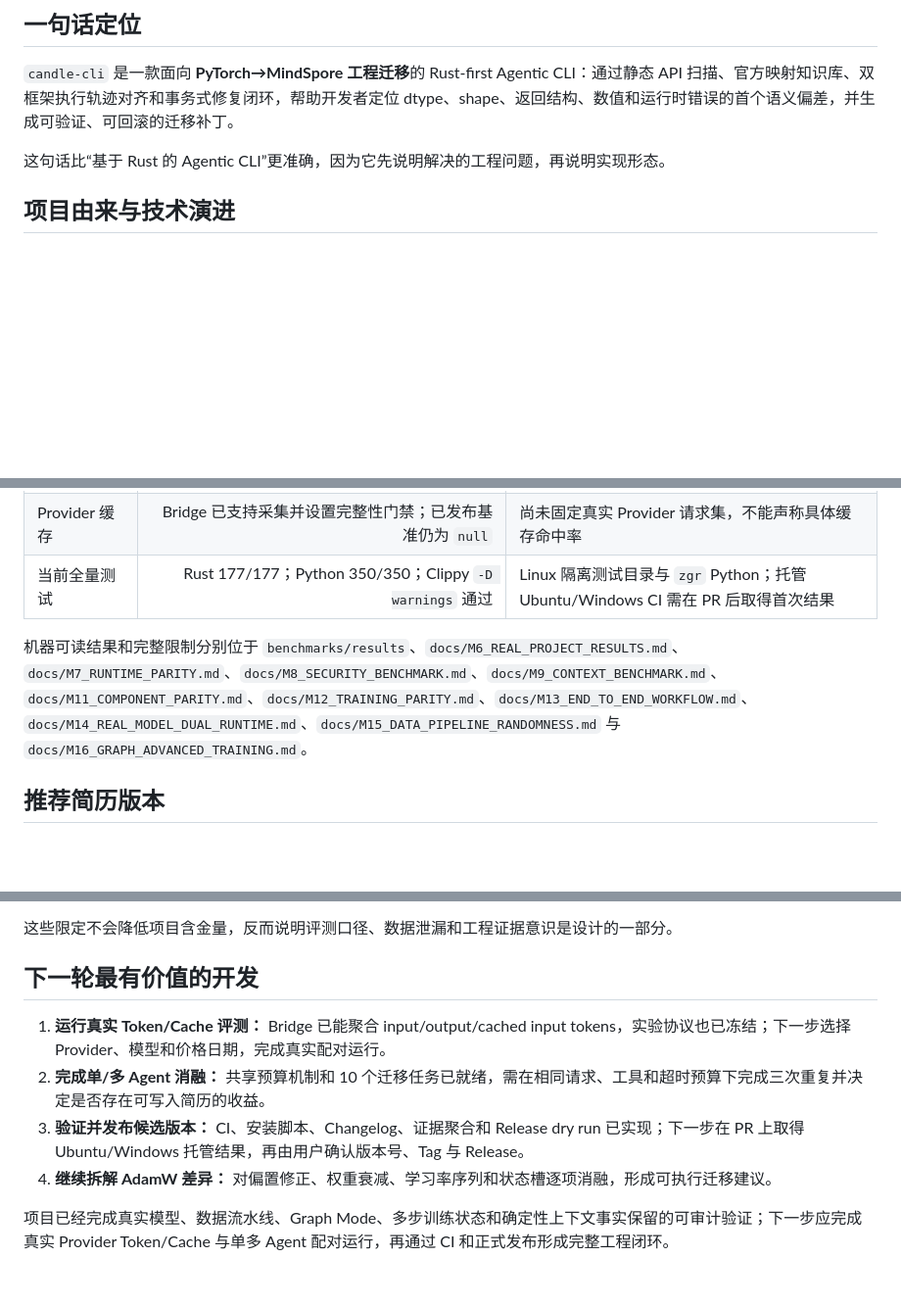
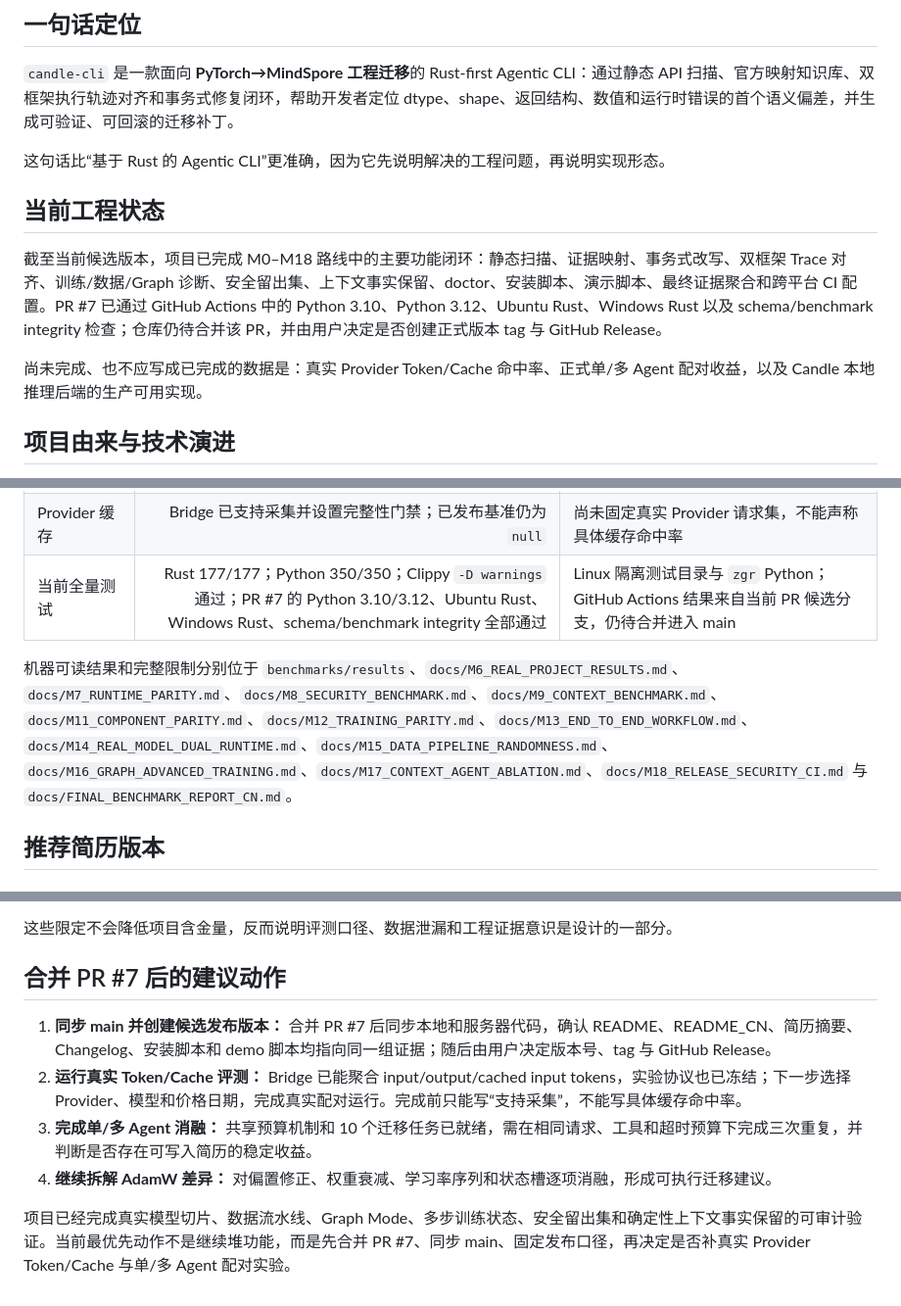
Before and after one commit to DuangZ-GR/candle-cli, a Markdown page: docs/RESUME_PROJECT_SUMMARY_CN.md, 3 parts joined by grey strips. Shown at 98% size. Drawn GitHub-style; blank space fills up the shorter version.

```diff
--- a/docs/RESUME_PROJECT_SUMMARY_CN.md
+++ b/docs/RESUME_PROJECT_SUMMARY_CN.md
@@ -5,6 +5,12 @@
 `candle-cli` 是一款面向 **PyTorch→MindSpore 工程迁移**的 Rust-first Agentic CLI：通过静态 API 扫描、官方映射知识库、双框架执行轨迹对齐和事务式修复闭环，帮助开发者定位 dtype、shape、返回结构、数值和运行时错误的首个语义偏差，并生成可验证、可回滚的迁移补丁。
 
 这句话比“基于 Rust 的 Agentic CLI”更准确，因为它先说明解决的工程问题，再说明实现形态。
+
+## 当前工程状态
+
+截至当前候选版本，项目已完成 M0–M18 路线中的主要功能闭环：静态扫描、证据映射、事务式改写、双框架 Trace 对齐、训练/数据/Graph 诊断、安全留出集、上下文事实保留、doctor、安装脚本、演示脚本、最终证据聚合和跨平台 CI 配置。PR #7 已通过 GitHub Actions 中的 Python 3.10、Python 3.12、Ubuntu Rust、Windows Rust 以及 schema/benchmark integrity 检查；仓库仍待合并该 PR，并由用户决定是否创建正式版本 tag 与 GitHub Release。
+
+尚未完成、也不应写成已完成的数据是：真实 Provider Token/Cache 命中率、正式单/多 Agent 配对收益，以及 Candle 本地推理后端的生产可用实现。
 
 ## 项目由来与技术演进
 
@@ -45,9 +51,9 @@ flowchart LR
 | 安全回归与冻结留出 | M8 开发集 12/12 攻击被拦截/门禁、10/10 正常放行；M18 Linux 留出集 12/12 可评估攻击被拦截/门禁、8/8 正常项无误拦 | M18 共 15 个攻击项，压缩包入口、symlink 竞态和 Windows junction 三项明确不适用且不计入分母；不代表未知攻击防御率 |
 | 上下文事实保留 | 20/20 文件/命令/错误/待办/决策事实保留；20/20 历史事实任务可回答；估算 Token 23,146→4,221，减少 81.76% | 冻结确定性会话与启发式 Token，不是 Provider 计费数据或未知会话泛化率 |
 | Provider 缓存 | Bridge 已支持采集并设置完整性门禁；已发布基准仍为 `null` | 尚未固定真实 Provider 请求集，不能声称具体缓存命中率 |
-| 当前全量测试 | Rust 177/177；Python 350/350；Clippy `-D warnings` 通过 | Linux 隔离测试目录与 `zgr` Python；托管 Ubuntu/Windows CI 需在 PR 后取得首次结果 |
+| 当前全量测试 | Rust 177/177；Python 350/350；Clippy `-D warnings` 通过；PR #7 的 Python 3.10/3.12、Ubuntu Rust、Windows Rust、schema/benchmark integrity 全部通过 | Linux 隔离测试目录与 `zgr` Python；GitHub Actions 结果来自当前 PR 候选分支，仍待合并进入 main |
 
-机器可读结果和完整限制分别位于 `benchmarks/results`、`docs/M6_REAL_PROJECT_RESULTS.md`、`docs/M7_RUNTIME_PARITY.md`、`docs/M8_SECURITY_BENCHMARK.md`、`docs/M9_CONTEXT_BENCHMARK.md`、`docs/M11_COMPONENT_PARITY.md`、`docs/M12_TRAINING_PARITY.md`、`docs/M13_END_TO_END_WORKFLOW.md`、`docs/M14_REAL_MODEL_DUAL_RUNTIME.md`、`docs/M15_DATA_PIPELINE_RANDOMNESS.md` 与 `docs/M16_GRAPH_ADVANCED_TRAINING.md`。
+机器可读结果和完整限制分别位于 `benchmarks/results`、`docs/M6_REAL_PROJECT_RESULTS.md`、`docs/M7_RUNTIME_PARITY.md`、`docs/M8_SECURITY_BENCHMARK.md`、`docs/M9_CONTEXT_BENCHMARK.md`、`docs/M11_COMPONENT_PARITY.md`、`docs/M12_TRAINING_PARITY.md`、`docs/M13_END_TO_END_WORKFLOW.md`、`docs/M14_REAL_MODEL_DUAL_RUNTIME.md`、`docs/M15_DATA_PIPELINE_RANDOMNESS.md`、`docs/M16_GRAPH_ADVANCED_TRAINING.md`、`docs/M17_CONTEXT_AGENT_ABLATION.md`、`docs/M18_RELEASE_SECURITY_CI.md` 与 `docs/FINAL_BENCHMARK_REPORT_CN.md`。
 
 ## 推荐简历版本
 
@@ -85,11 +91,11 @@ flowchart LR
 
 这些限定不会降低项目含金量，反而说明评测口径、数据泄漏和工程证据意识是设计的一部分。
 
-## 下一轮最有价值的开发
+## 合并 PR #7 后的建议动作
 
-1. **运行真实 Token/Cache 评测：** Bridge 已能聚合 input/output/cached input tokens，实验协议也已冻结；下一步选择 Provider、模型和价格日期，完成真实配对运行。
-2. **完成单/多 Agent 消融：** 共享预算机制和 10 个迁移任务已就绪，需在相同请求、工具和超时预算下完成三次重复并决定是否存在可写入简历的收益。
-3. **验证并发布候选版本：** CI、安装脚本、Changelog、证据聚合和 Release dry run 已实现；下一步在 PR 上取得 Ubuntu/Windows 托管结果，再由用户确认版本号、Tag 与 Release。
+1. **同步 main 并创建候选发布版本：** 合并 PR #7 后同步本地和服务器代码，确认 README、README_CN、简历摘要、Changelog、安装脚本和 demo 脚本均指向同一组证据；随后由用户决定版本号、tag 与 GitHub Release。
+2. **运行真实 Token/Cache 评测：** Bridge 已能聚合 input/output/cached input tokens，实验协议也已冻结；下一步选择 Provider、模型和价格日期，完成真实配对运行。完成前只能写“支持采集”，不能写具体缓存命中率。
+3. **完成单/多 Agent 消融：** 共享预算机制和 10 个迁移任务已就绪，需在相同请求、工具和超时预算下完成三次重复，并判断是否存在可写入简历的稳定收益。
 4. **继续拆解 AdamW 差异：** 对偏置修正、权重衰减、学习率序列和状态槽逐项消融，形成可执行迁移建议。
 
-项目已经完成真实模型、数据流水线、Graph Mode、多步训练状态和确定性上下文事实保留的可审计验证；下一步应完成真实 Provider Token/Cache 与单多 Agent 配对运行，再通过 CI 和正式发布形成完整工程闭环。
+项目已经完成真实模型切片、数据流水线、Graph Mode、多步训练状态、安全留出集和确定性上下文事实保留的可审计验证。当前最优先动作不是继续堆功能，而是先合并 PR #7、同步 main、固定发布口径，再决定是否补真实 Provider Token/Cache 与单/多 Agent 配对实验。
```
Also changed, not shown: README.md (+20 -10 lines), README_CN.md (+19 -11 lines).
